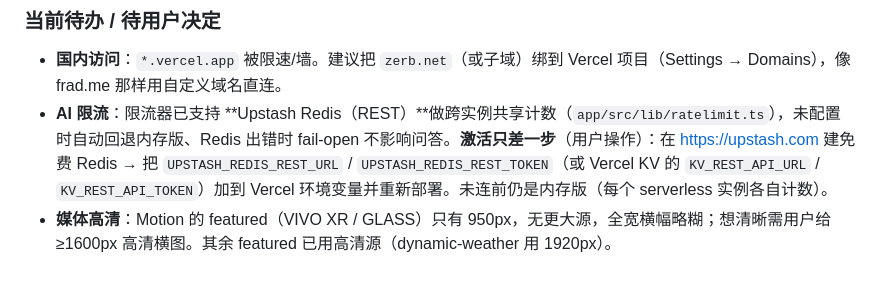
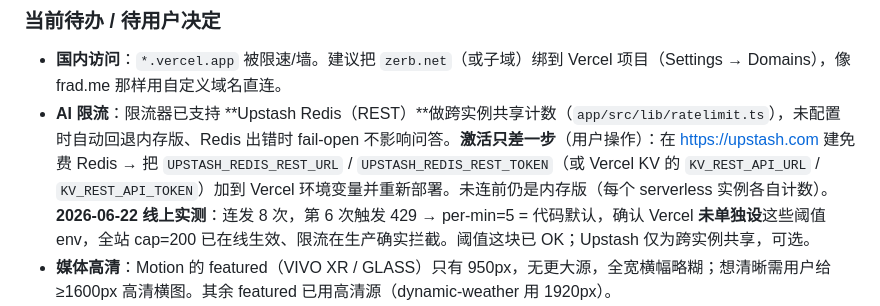
Before and after one commit to zerbLion/zerb-net, a Markdown page: docs/TODO.md, the part around the change. Rendered like a GitHub page; blank space fills up the shorter version.

Commit message:
docs: record live rate-limit probe result
Probed production /api/chat: first 429 at request #6 → per-min limit = 5 (the
new code default), confirming the rate-limit env vars are NOT set on Vercel and
the safe code defaults (incl. global cap 200) are live and enforcing.

Co-Authored-By: Claude Opus 4.8 <noreply@anthropic.com>

```diff
--- a/docs/TODO.md
+++ b/docs/TODO.md
@@ -21,7 +21,7 @@
 
 ### 当前待办 / 待用户决定
 - **国内访问**：`*.vercel.app` 被限速/墙。建议把 `zerb.net`（或子域）绑到 Vercel 项目（Settings → Domains），像 frad.me 那样用自定义域名直连。
-- **AI 限流**：限流器已支持 **Upstash Redis（REST）**做跨实例共享计数（`app/src/lib/ratelimit.ts`），未配置时自动回退内存版、Redis 出错时 fail-open 不影响问答。**激活只差一步**（用户操作）：在 https://upstash.com 建免费 Redis → 把 `UPSTASH_REDIS_REST_URL` / `UPSTASH_REDIS_REST_TOKEN`（或 Vercel KV 的 `KV_REST_API_URL` / `KV_REST_API_TOKEN`）加到 Vercel 环境变量并重新部署。未连前仍是内存版（每个 serverless 实例各自计数）。
+- **AI 限流**：限流器已支持 **Upstash Redis（REST）**做跨实例共享计数（`app/src/lib/ratelimit.ts`），未配置时自动回退内存版、Redis 出错时 fail-open 不影响问答。**激活只差一步**（用户操作）：在 https://upstash.com 建免费 Redis → 把 `UPSTASH_REDIS_REST_URL` / `UPSTASH_REDIS_REST_TOKEN`（或 Vercel KV 的 `KV_REST_API_URL` / `KV_REST_API_TOKEN`）加到 Vercel 环境变量并重新部署。未连前仍是内存版（每个 serverless 实例各自计数）。**2026-06-22 线上实测**：连发 8 次，第 6 次触发 429 → per-min=5 = 代码默认，确认 Vercel **未单独设**这些阈值 env，全站 cap=200 已在线生效、限流在生产确实拦截。阈值这块已 OK；Upstash 仅为跨实例共享，可选。
 - **媒体高清**：Motion 的 featured（VIVO XR / GLASS）只有 950px，无更大源，全宽横幅略糊；想清晰需用户给 ≥1600px 高清横图。其余 featured 已用高清源（dynamic-weather 用 1920px）。
 - **作品集卡片改版（2026-06-22 已完成，详见 DONE.md）**：featured 叠字 + 中性黑遮罩（桌面 hover 揭开 / 手机不加遮罩）+ 响应式高度（手机 3:2 / 桌面 1600/430）。**剩余可选微调**：桌面 featured 高度仍可调（现 ~3.7:1）；featured 三个项目 `.md` 未填 `year`，叠层不显示年份——要显示就补 `year`。
 - **命名统一**：导航按钮/面板是「Ask AI」，首页内联板块标题是「AI Ask」，顺序不一致，待用户决定是否统一。
```
